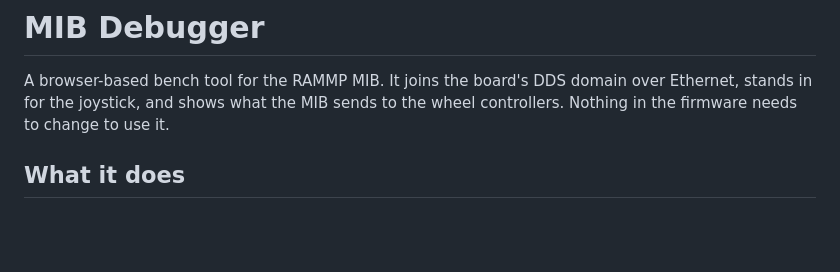
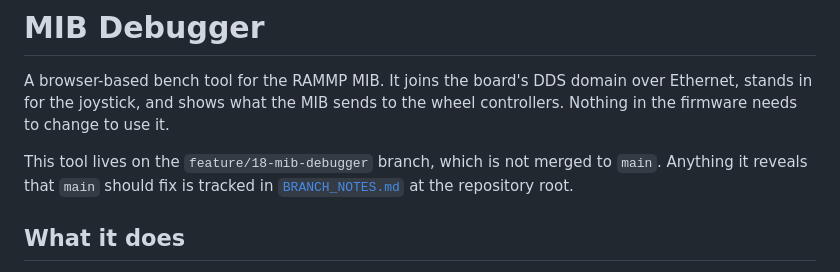
Before and after one commit to rammp-org/RAMMP-mib-fw, a Markdown page: tools/mib_debugger/README.md, the part around the change. Rendered like a GitHub page; blank space fills up the shorter version.

```diff
--- a/tools/mib_debugger/README.md
+++ b/tools/mib_debugger/README.md
@@ -3,6 +3,10 @@
 A browser-based bench tool for the RAMMP MIB. It joins the board's DDS domain
 over Ethernet, stands in for the joystick, and shows what the MIB sends to the
 wheel controllers. Nothing in the firmware needs to change to use it.
+
+This tool lives on the `feature/18-mib-debugger` branch, which is not merged
+to `main`. Anything it reveals that `main` should fix is tracked in
+[`BRANCH_NOTES.md`](../../BRANCH_NOTES.md) at the repository root.
 
 ## What it does
 
```
Also changed, not shown: BRANCH_NOTES.md (added, +119 -0 lines).
